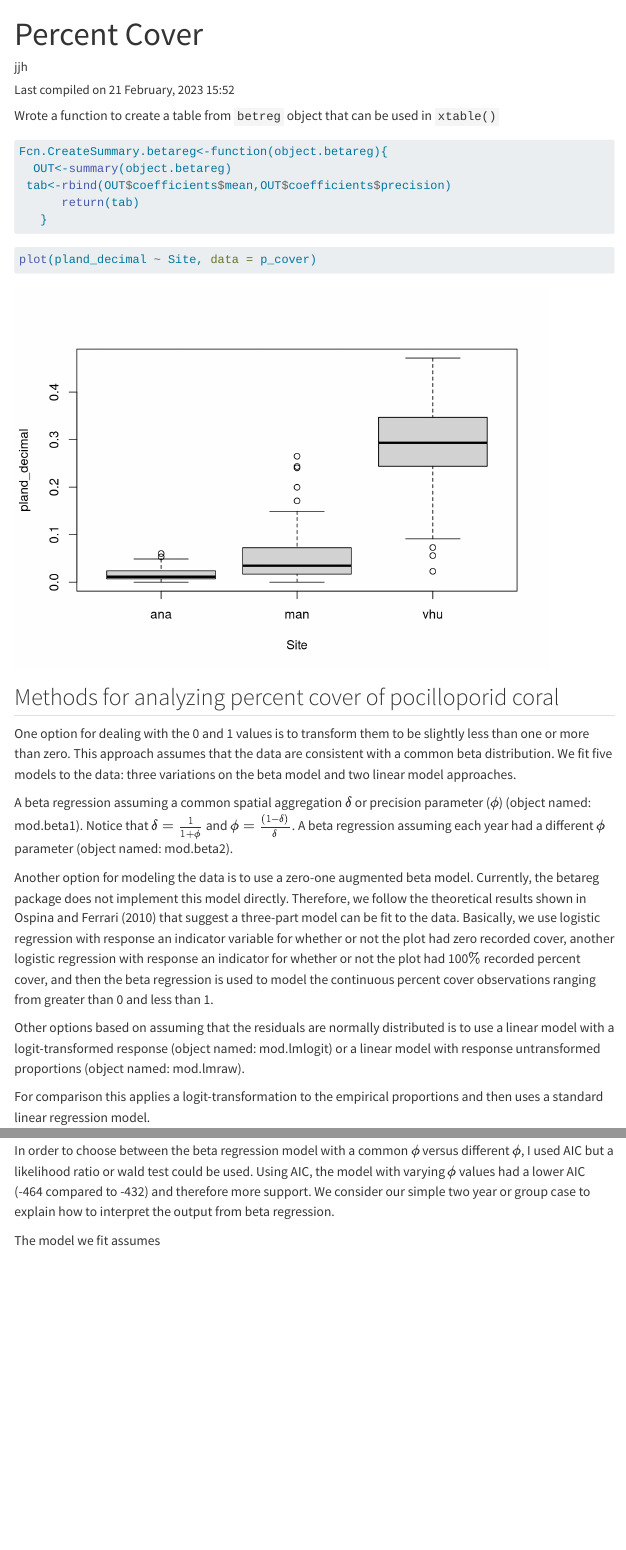
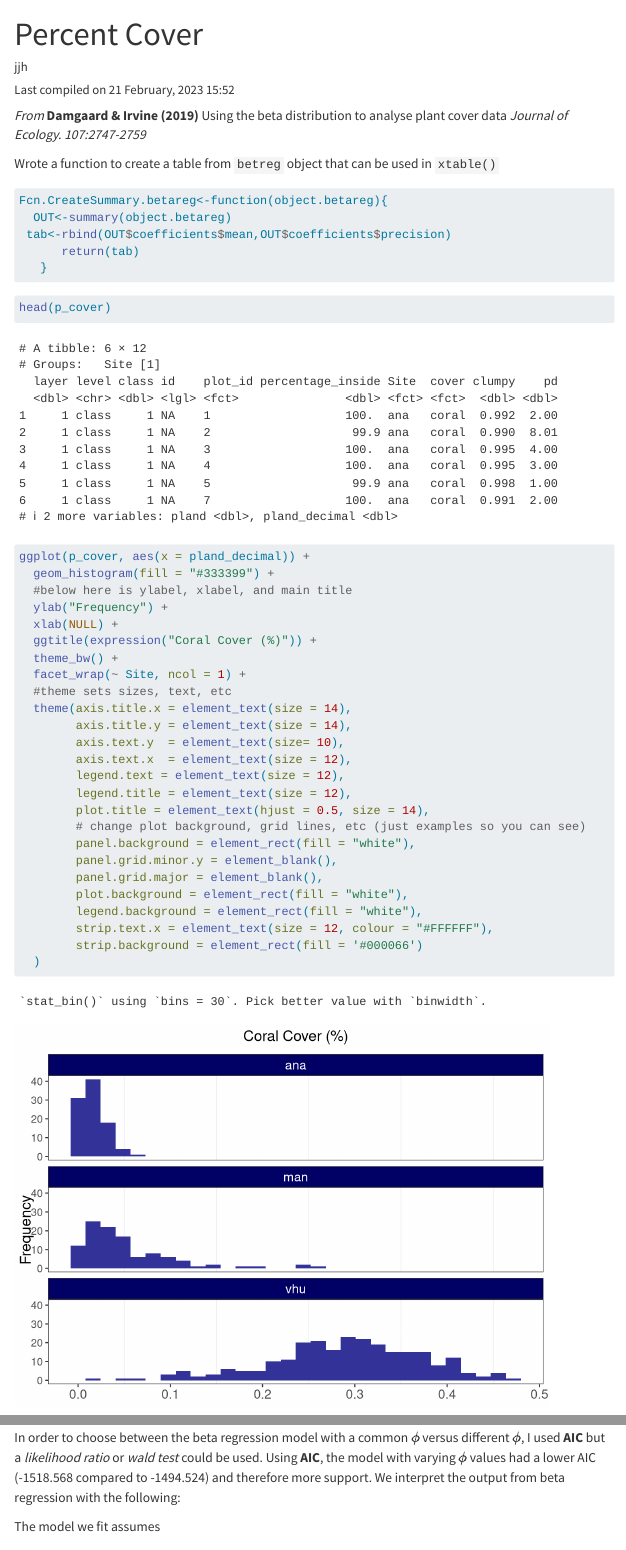
Before and after one commit to jjherlan/spatial_ecology_coral_reefs, a Quarto document (content/percent_cover.qmd): the page in a window 1100 px wide, from its top, and a second part further down, joined at a grey line. Rendered offline with R 4.5, knitr and Pandoc in place of Quarto, with nearby package versions; some code elsewhere in the file could not run offline; menus at the side of the page are left out; long lines of code are wrapped.

Commit message:
commit and push, 1052, 2/21/2023

````diff
--- a/content/percent_cover.qmd
+++ b/content/percent_cover.qmd
@@ -39,6 +39,8 @@ library(qqtest)  #for uncertainty intervals in qqplot
 library(lmtest)
 ```
 
+*From* **Damgaard & Irvine (2019)** Using the beta distribution to analyse plant cover data *Journal of Ecology. 107:2747-2759*
+
 Wrote a function to create a table from `betreg` object that can be used in `xtable()`
 
 ```{r}
@@ -58,6 +60,38 @@ p_cover = read_csv('LSMclassGrid.csv') %>%
   mutate_at(vars(Site, cover, plot_id), factor)
 ```
 
+```{r}
+head(p_cover)
+```
+
+```{r}
+ggplot(p_cover, aes(x = pland_decimal)) +
+  geom_histogram(fill = "#333399") +
+  #below here is ylabel, xlabel, and main title
+  ylab("Frequency") +
+  xlab(NULL) +
+  ggtitle(expression("Coral Cover (%)")) +
+  theme_bw() +
+  facet_wrap(~ Site, ncol = 1) +
+  #theme sets sizes, text, etc
+  theme(axis.title.x = element_text(size = 14),
+        axis.title.y = element_text(size = 14),
+        axis.text.y  = element_text(size= 10),
+        axis.text.x  = element_text(size = 12),
+        legend.text = element_text(size = 12),
+        legend.title = element_text(size = 12),
+        plot.title = element_text(hjust = 0.5, size = 14),
+        # change plot background, grid lines, etc (just examples so you can see)
+        panel.background = element_rect(fill = "white"),
+        panel.grid.minor.y = element_blank(),
+        panel.grid.major = element_blank(),
+        plot.background = element_rect(fill = "white"),
+        legend.background = element_rect(fill = "white"),
+        strip.text.x = element_text(size = 12, colour = "#FFFFFF"),
+        strip.background = element_rect(fill = '#000066')
+  )
+```
+
 ::: {.fold .s}
 ```{r}
 plot(pland_decimal ~ Site, data = p_cover)
@@ -141,6 +190,6 @@ Anova(p_cover_mod.glm1, type = "III")
 ## Interpreting results for pocilloporid corals
 
-In order to choose between the beta regression model with a common $\phi$ versus different $\phi$, I used AIC but a likelihood ratio or wald test could be used. Using AIC, the model with varying $\phi$ values had a lower AIC (-464 compared to -432) and therefore more support. We consider our simple two year or group case to explain how to interpret the output from beta regression.
+In order to choose between the beta regression model with a common $\phi$ versus different $\phi$, I used **AIC** but a *likelihood ratio* or *wald test* could be used. Using **AIC**, the model with varying $\phi$ values had a lower AIC (-1518.568 compared to -1494.524) and therefore more support. We interpret the output from beta regression with the following:
 
 The model we fit assumes $$logit(\mu_j)=\beta_0+\beta_1 Ind_{grp2},$$ where $Ind_{grp2}$ is an indicator for group 2 and $j$ denotes the group membership so $j=1$ or $j=2$. We have $logit(\mu_2)-logit(\mu_1)=\beta_1$, which is equivalent to $$log(\frac{\mu_2}{1-\mu_2})-log(\frac{\mu_1}{1-\mu_1})= \beta_1.$$
 
````
Also changed, not shown: content/percent_cover.qmd (54 more changed lines).
